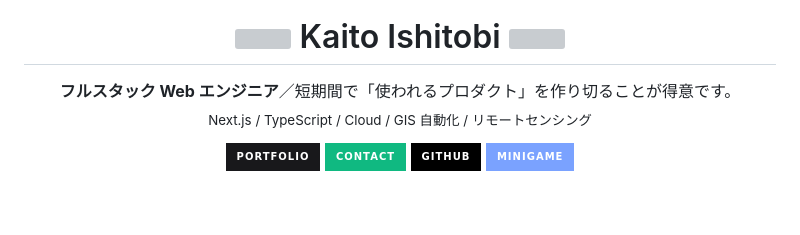
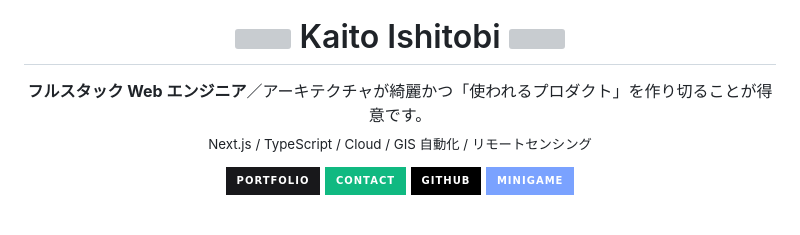
Before and after one commit to kaiteen1003/kaiteen1003, a Markdown page: README.md, the part around the change. Drawn GitHub-style; badges without logos; grey boxes are pictures that could not be loaded.

```diff
--- a/README.md
+++ b/README.md
@@ -13,7 +13,7 @@
 </h1>
 
 <p>
-  <b>フルスタック Web エンジニア</b>／短期間で「使われるプロダクト」を作り切ることが得意です。<br/>
+  <b>フルスタック Web エンジニア</b>／アーキテクチャが綺麗かつ「使われるプロダクト」を作り切ることが得意です。<br/>
   <sub>Next.js / TypeScript / Cloud / GIS 自動化 / リモートセンシング</sub>
 </p>
 
```
